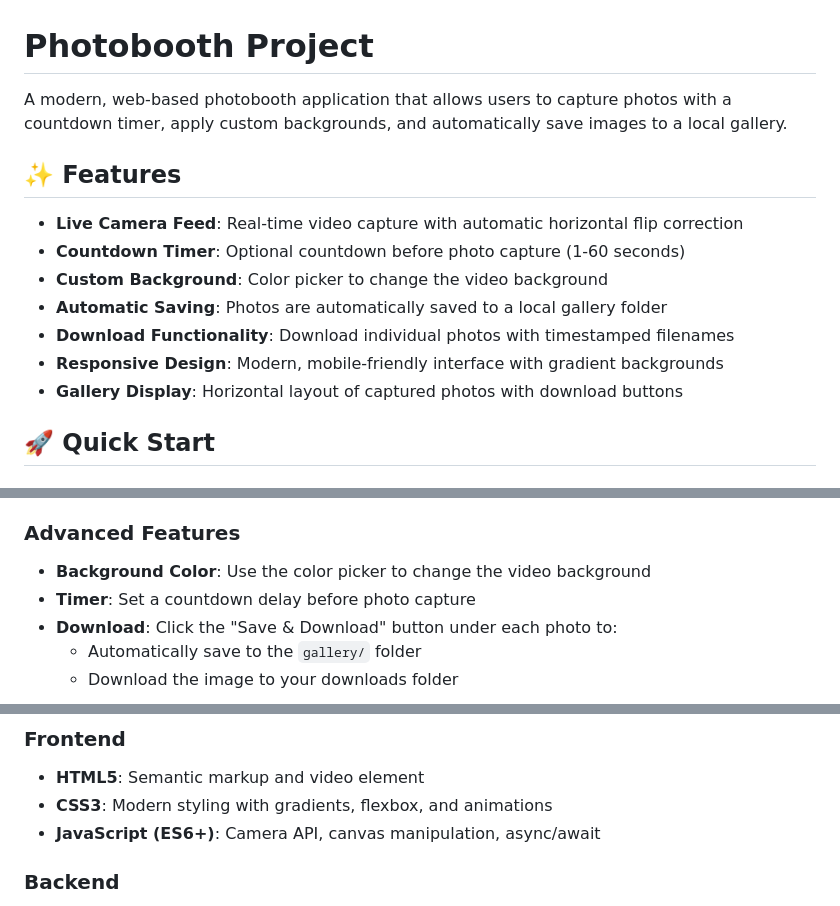
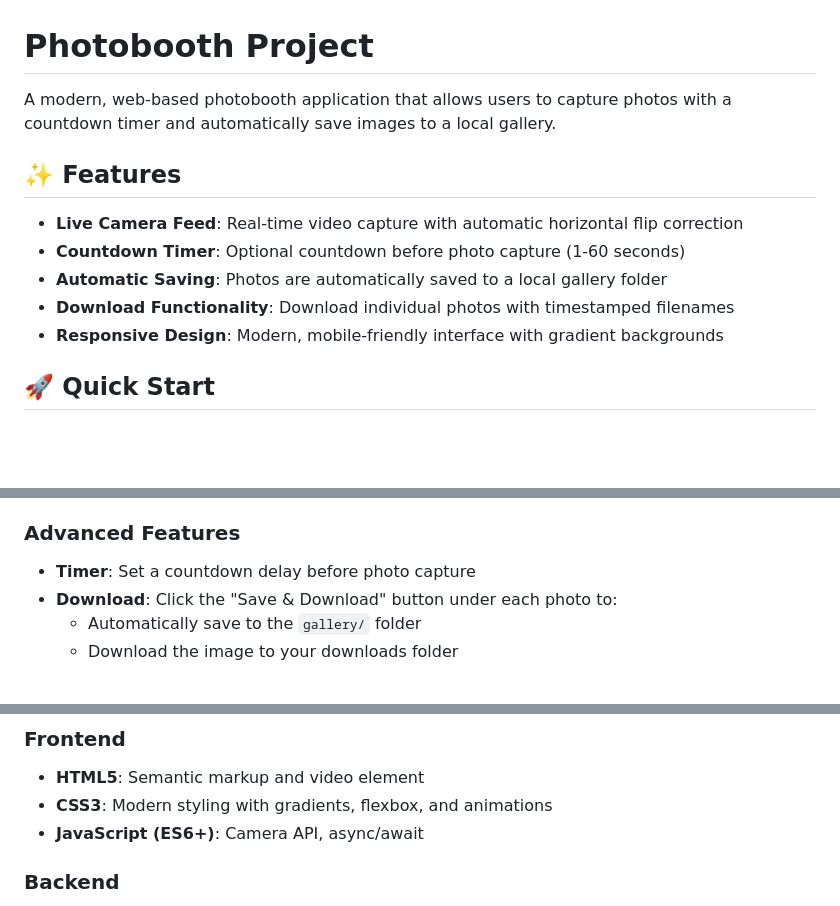
Before and after one commit to LynnLawagon/Photobooth-project, a Markdown page: README.md, 3 parts joined by grey strips. Drawn GitHub-style; blank space fills up the shorter version.

Commit message:
Update README to remove custom background feature
Removed references to custom backgrounds and gallery display features.

```diff
--- a/README.md
+++ b/README.md
@@ -1,16 +1,14 @@
 # Photobooth Project
 
-A modern, web-based photobooth application that allows users to capture photos with a countdown timer, apply custom backgrounds, and automatically save images to a local gallery.
+A modern, web-based photobooth application that allows users to capture photos with a countdown timer and automatically save images to a local gallery.
 
 ## ✨ Features
 
 - **Live Camera Feed**: Real-time video capture with automatic horizontal flip correction
 - **Countdown Timer**: Optional countdown before photo capture (1-60 seconds)
-- **Custom Background**: Color picker to change the video background
 - **Automatic Saving**: Photos are automatically saved to a local gallery folder
 - **Download Functionality**: Download individual photos with timestamped filenames
 - **Responsive Design**: Modern, mobile-friendly interface with gradient backgrounds
-- **Gallery Display**: Horizontal layout of captured photos with download buttons
 
 ## 🚀 Quick Start
 
@@ -60,7 +58,6 @@ A modern, web-based photobooth application that allows users to capture photos w
 
 ### Advanced Features
 
-- **Background Color**: Use the color picker to change the video background
 - **Timer**: Set a countdown delay before photo capture
 - **Download**: Click the "Save & Download" button under each photo to:
   - Automatically save to the `gallery/` folder
@@ -90,7 +87,7 @@ photobooth-project/
 ### Frontend
 - **HTML5**: Semantic markup and video element
 - **CSS3**: Modern styling with gradients, flexbox, and animations
-- **JavaScript (ES6+)**: Camera API, canvas manipulation, async/await
+- **JavaScript (ES6+)**: Camera API, async/await
 
 ### Backend
 - **Node.js**: JavaScript runtime
```
